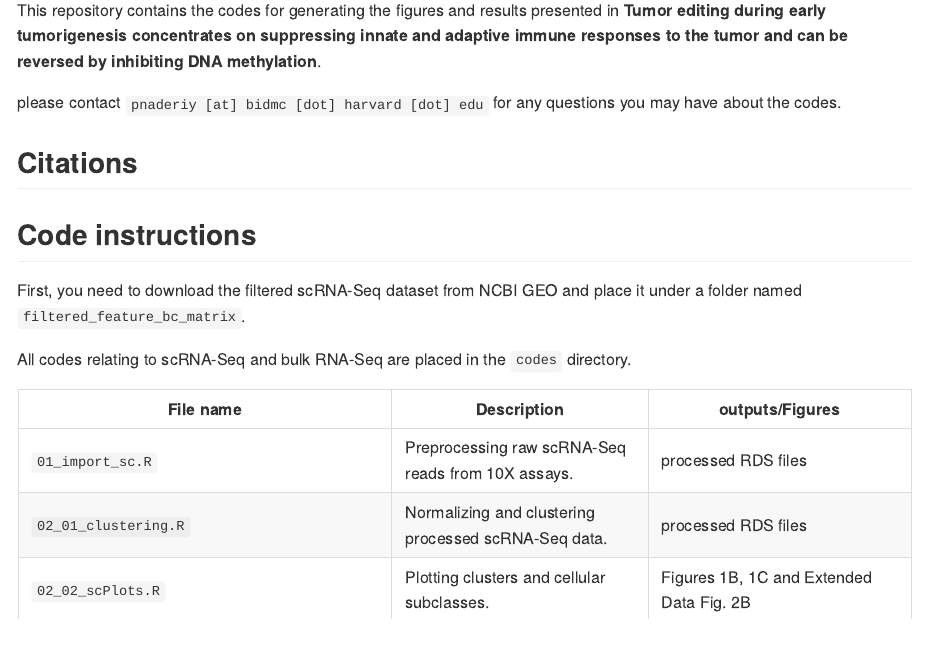
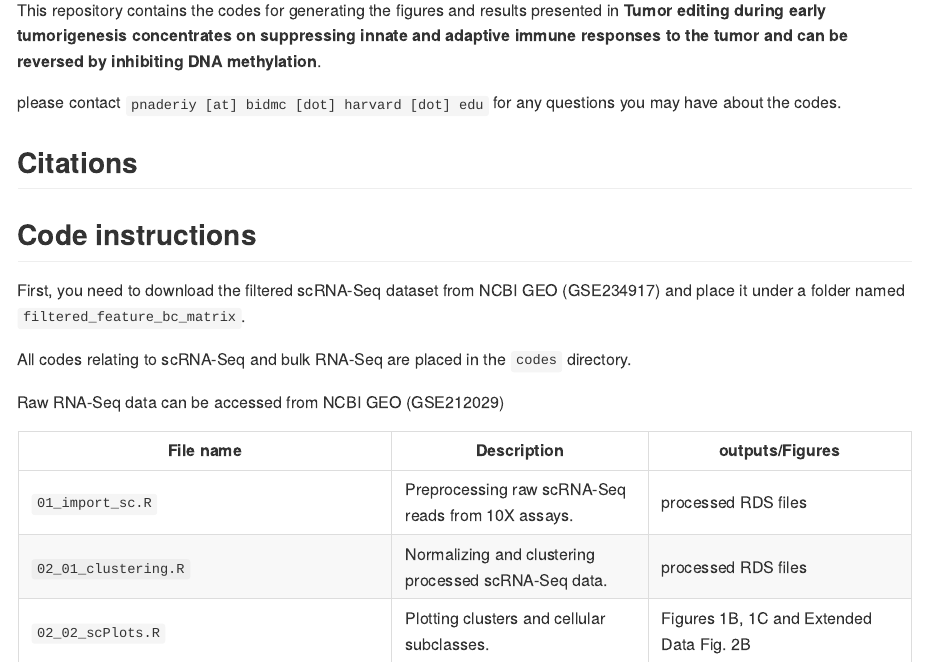
Before and after one commit to pouryany/scRNAseq_GEMM, an R Markdown document (README.Rmd): the page in a window 1100 px wide, from 90 px down. The pictures show the output file README.md that the author committed with the source, drawn offline in the style of GitHub.

Commit message:
updated README2

```diff
--- a/README.Rmd
+++ b/README.Rmd
@@ -26,11 +26,13 @@ you may have about the codes.
 ## Citations
 ## Code instructions
 
-First, you need to download the filtered scRNA-Seq dataset from NCBI GEO and
+First, you need to download the filtered scRNA-Seq dataset from NCBI GEO (GSE234917) and
 place it under a folder named `filtered_feature_bc_matrix`.
 
 All codes relating to scRNA-Seq and bulk RNA-Seq are placed in the `codes`
 directory.
+
+Raw RNA-Seq data can be accessed from NCBI GEO (GSE212029)
 
 | File name  | Description |  outputs/Figures |
 |---|------------|------------|
```
Also changed, not shown: README.md.
